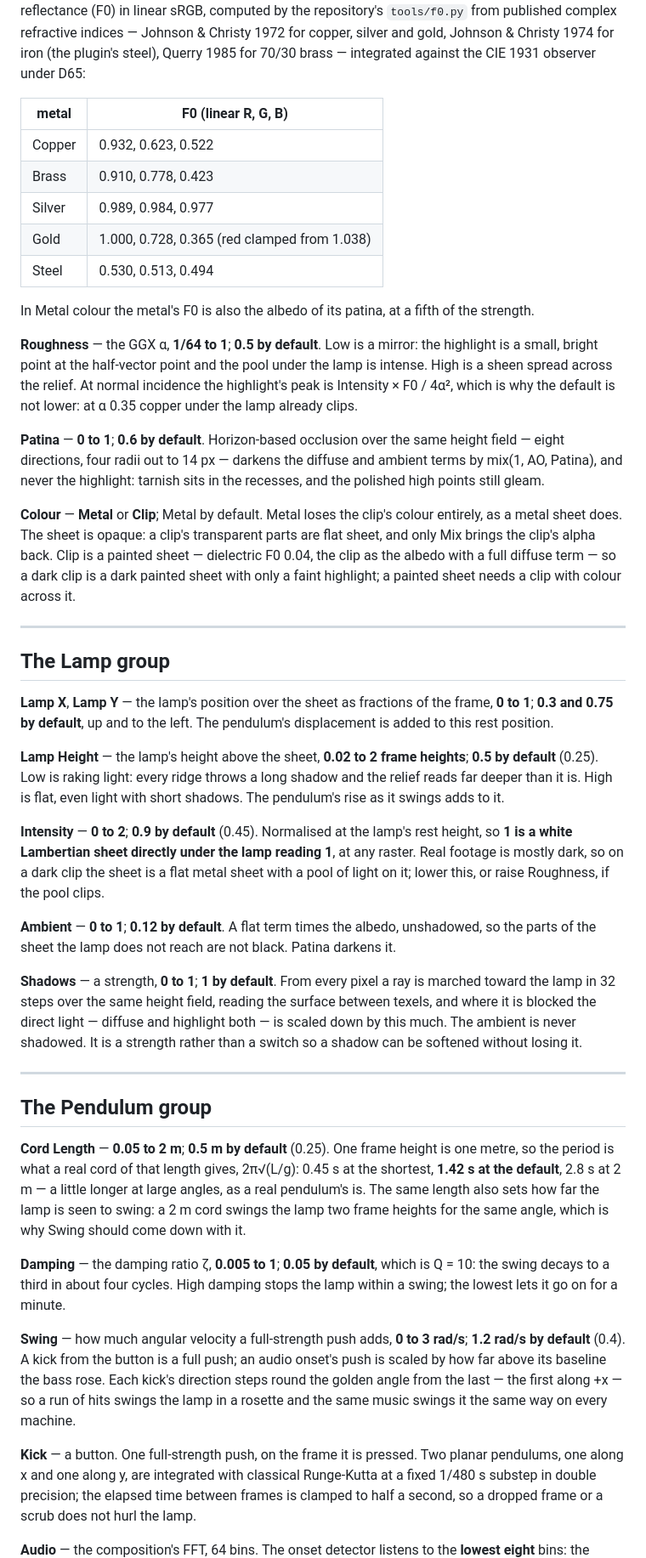
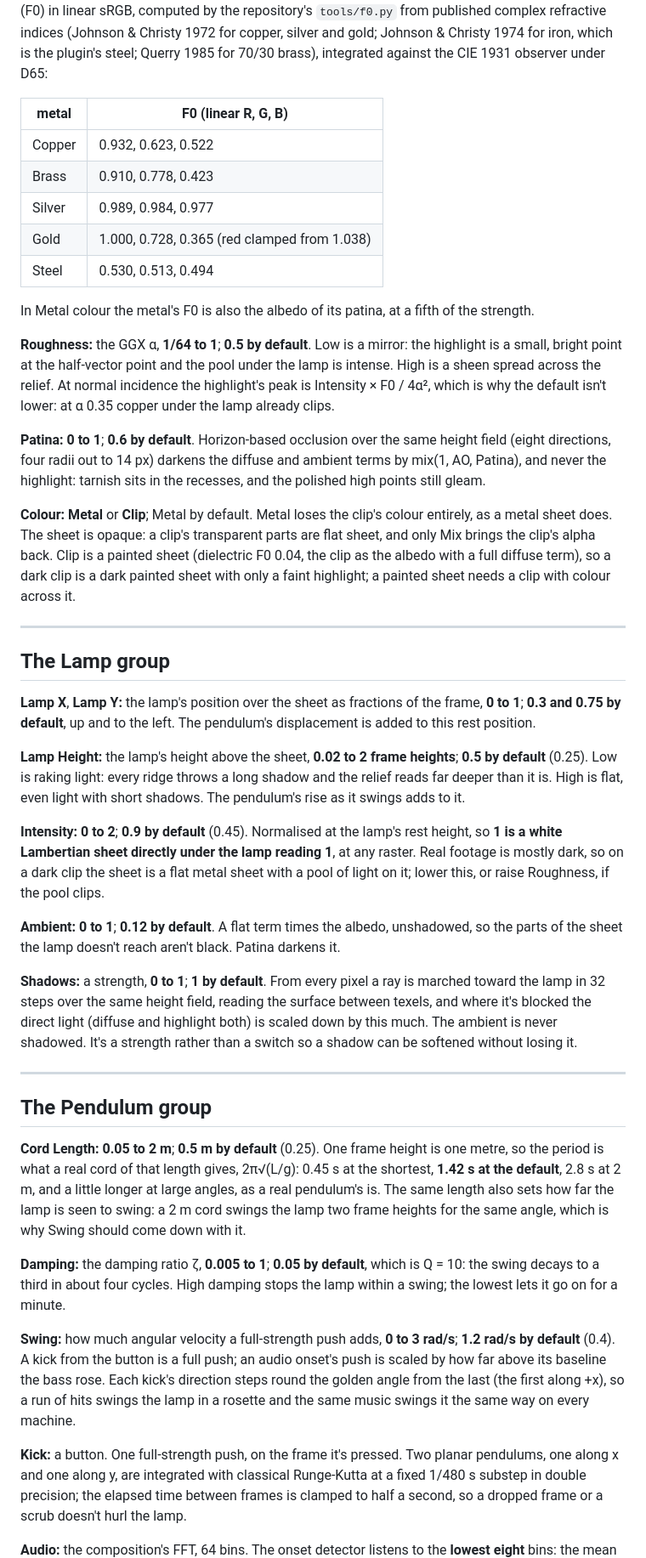
Before and after one commit to stoatworks-labs/repousse, a Markdown page: docs/USER-GUIDE.md, the part around one of its changes. Shown at 85% size. Drawn GitHub-style.

```diff
--- a/docs/USER-GUIDE.md
+++ b/docs/USER-GUIDE.md
@@ -143,7 +144,7 @@ the punch to decide the detail. Set it to 0 for float or 10-bit sources.
 normal-incidence reflectance (F0) in linear sRGB, computed by the repository's `tools/f0.py` from
-published complex refractive indices — Johnson & Christy 1972 for copper, silver and gold, Johnson
-& Christy 1974 for iron (the plugin's steel), Querry 1985 for 70/30 brass — integrated against the
-CIE 1931 observer under D65:
+published complex refractive indices (Johnson & Christy 1972 for copper, silver and gold; Johnson
+& Christy 1974 for iron, which is the plugin's steel; Querry 1985 for 70/30 brass), integrated
+against the CIE 1931 observer under D65:
 
 | metal | F0 (linear R, G, B) |
 | --- | --- |
@@ -155,20 +156,20 @@ CIE 1931 observer under D65:
 
 In Metal colour the metal's F0 is also the albedo of its patina, at a fifth of the strength.
 
-**Roughness** — the GGX α, **1/64 to 1**; **0.5 by default**. Low is a mirror: the highlight is
+**Roughness:** the GGX α, **1/64 to 1**; **0.5 by default**. Low is a mirror: the highlight is
 a small, bright point at the half-vector point and the pool under the lamp is intense. High is a
 sheen spread across the relief. At normal incidence the highlight's peak is Intensity × F0 / 4α²,
-which is why the default is not lower: at α 0.35 copper under the lamp already clips.
+which is why the default isn't lower: at α 0.35 copper under the lamp already clips.
 
-**Patina** — **0 to 1**; **0.6 by default**. Horizon-based occlusion over the same height field —
-eight directions, four radii out to 14 px — darkens the diffuse and ambient terms by
+**Patina:** **0 to 1**; **0.6 by default**. Horizon-based occlusion over the same height field
+(eight directions, four radii out to 14 px) darkens the diffuse and ambient terms by
 mix(1, AO, Patina), and never the highlight: tarnish sits in the recesses, and the polished high
 points still gleam.
 
-**Colour** — **Metal** or **Clip**; Metal by default. Metal loses the clip's colour entirely, as a
+**Colour:** **Metal** or **Clip**; Metal by default. Metal loses the clip's colour entirely, as a
 metal sheet does. The sheet is opaque: a clip's transparent parts are flat sheet, and only Mix
 brings the clip's alpha back. Clip is a
-painted sheet — dielectric F0 0.04, the clip as the albedo with a full diffuse term — so a dark
+painted sheet (dielectric F0 0.04, the clip as the albedo with a full diffuse term), so a dark
 clip is a dark painted sheet with only a faint highlight; a painted sheet needs a clip with colour
 across it.
 
@@ -176,53 +177,53 @@ across it.
 
 ## The Lamp group
 
-**Lamp X**, **Lamp Y** — the lamp's position over the sheet as fractions of the frame, **0 to
+**Lamp X**, **Lamp Y:** the lamp's position over the sheet as fractions of the frame, **0 to
 1**; **0.3 and 0.75 by default**, up and to the left. The pendulum's displacement is added to this
 rest position.
 
-**Lamp Height** — the lamp's height above the sheet, **0.02 to 2 frame heights**; **0.5 by
+**Lamp Height:** the lamp's height above the sheet, **0.02 to 2 frame heights**; **0.5 by
 default** (0.25). Low is raking light: every ridge throws a long shadow and the relief reads far
 deeper than it is. High is flat, even light with short shadows. The pendulum's rise as it swings
 adds to it.
 
-**Intensity** — **0 to 2**; **0.9 by default** (0.45). Normalised at the lamp's rest height, so
+**Intensity:** **0 to 2**; **0.9 by default** (0.45). Normalised at the lamp's rest height, so
 **1 is a white Lambertian sheet directly under the lamp reading 1**, at any raster. Real footage is
 mostly dark, so on a dark clip the sheet is a flat metal sheet with a pool of light on it; lower
 this, or raise Roughness, if the pool clips.
 
-**Ambient** — **0 to 1**; **0.12 by default**. A flat term times the albedo, unshadowed, so the
-parts of the sheet the lamp does not reach are not black. Patina darkens it.
+**Ambient:** **0 to 1**; **0.12 by default**. A flat term times the albedo, unshadowed, so the
+parts of the sheet the lamp doesn't reach aren't black. Patina darkens it.
 
-**Shadows** — a strength, **0 to 1**; **1 by default**. From every pixel a ray is marched toward
-the lamp in 32 steps over the same height field, reading the surface between texels, and where it
-is blocked the direct light — diffuse and highlight both — is scaled down by this much. The ambient
-is never shadowed. It is a strength rather than a switch so a shadow can be softened without
-losing it.
+**Shadows:** a strength, **0 to 1**; **1 by default**. From every pixel a ray is marched toward
+the lamp in 32 steps over the same height field, reading the surface between texels, and where
+it's blocked the direct light (diffuse and highlight both) is scaled down by this much. The
+ambient is never shadowed. It's a strength rather than a switch so a shadow can be softened
+without losing it.
 
 ---
 
 ## The Pendulum group
 
-**Cord Length** — **0.05 to 2 m**; **0.5 m by default** (0.25). One frame height is one metre, so
+**Cord Length:** **0.05 to 2 m**; **0.5 m by default** (0.25). One frame height is one metre, so
 the period is what a real cord of that length gives, 2π√(L/g): 0.45 s at the shortest, **1.42 s at
-the default**, 2.8 s at 2 m — a little longer at large angles, as a real pendulum's is. The same
-length also sets how far the lamp is seen to swing: a 2 m cord swings the lamp two frame heights
-for the same angle, which is why Swing should come down with it.
+the default**, 2.8 s at 2 m, and a little longer at large angles, as a real pendulum's is. The
+same length also sets how far the lamp is seen to swing: a 2 m cord swings the lamp two frame
+heights for the same angle, which is why Swing should come down with it.
 
-**Damping** — the damping ratio ζ, **0.005 to 1**; **0.05 by default**, which is Q = 10: the
+**Damping:** the damping ratio ζ, **0.005 to 1**; **0.05 by default**, which is Q = 10: the
 swing decays to a third in about four cycles. High damping stops the lamp within a swing; the
 lowest lets it go on for a minute.
 
-**Swing** — how much angular velocity a full-strength push adds, **0 to 3 rad/s**; **1.2 rad/s by
+**Swing:** how much angular velocity a full-strength push adds, **0 to 3 rad/s**; **1.2 rad/s by
 default** (0.4). A kick from the button is a full push; an audio onset's push is scaled by how far
 above its baseline the bass rose. Each kick's direction steps round the golden angle from the last
-— the first along +x — so a run of hits swings the lamp in a rosette and the same music swings it
+(the first along +x), so a run of hits swings the lamp in a rosette and the same music swings it
 the same way on every machine.
 
-**Kick** — a button. One full-strength push, on the frame it is pressed. Two planar pendulums, one
+**Kick:** a button. One full-strength push, on the frame it's pressed. Two planar pendulums, one
 along x and one along y, are integrated with classical Runge-Kutta at a fixed 1/480 s substep in
 double precision; the elapsed time between frames is clamped to half a second, so a dropped frame
-or a scrub does not hurl the lamp.
+or a scrub doesn't hurl the lamp.
 
-**Audio** — the composition's FFT, 64 bins. The onset detector listens to the **lowest eight**
+**Audio:** the composition's FFT, 64 bins. The onset detector listens to the **lowest eight**
 bins: the mean of √bin, a 0.1 s baseline, and a kick when the rise above that baseline is still
```
Also changed, not shown: other parts of docs/USER-GUIDE.md (+66 -65 lines).
